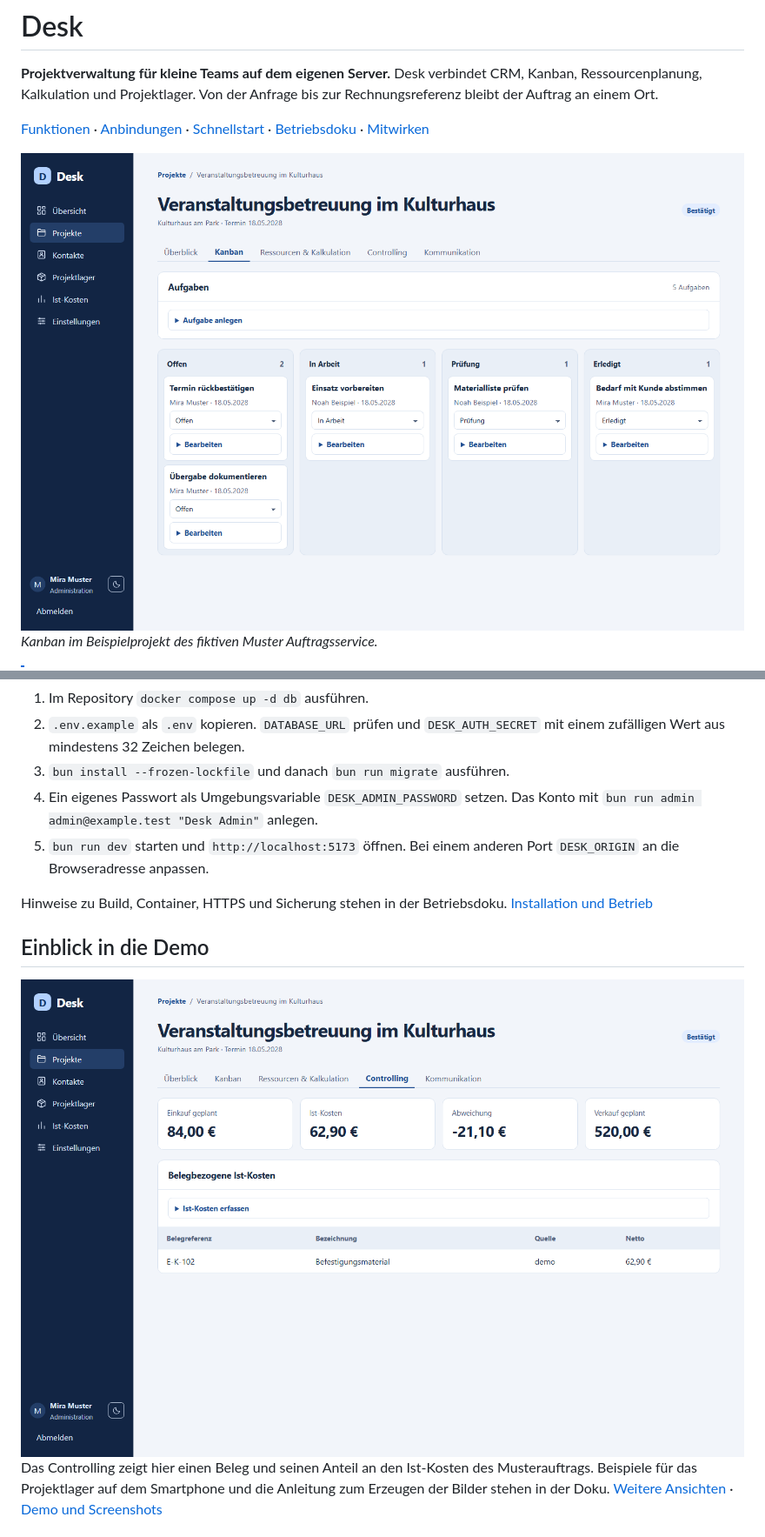
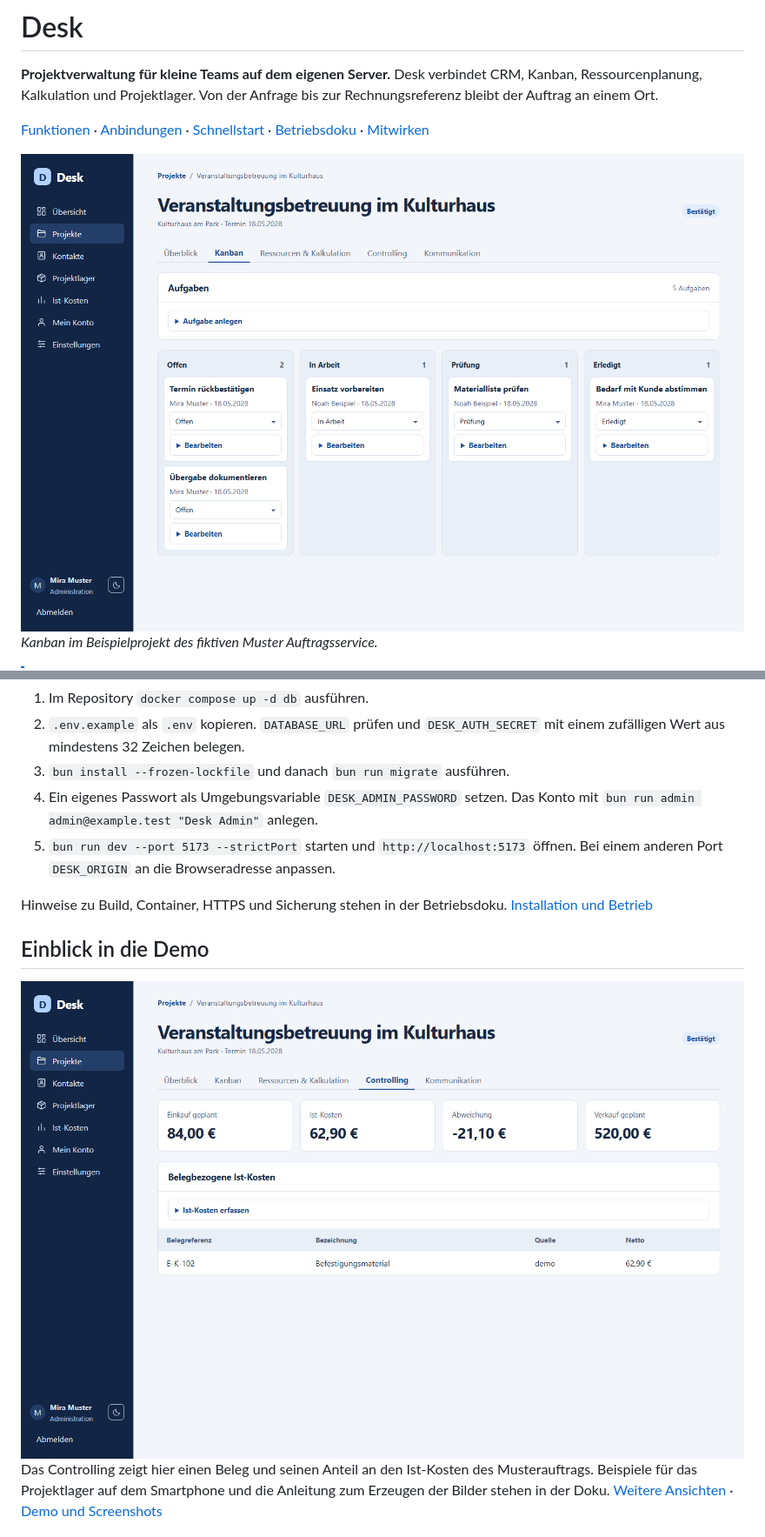
Before and after one commit to Vemoro/desk, a Markdown page: README.md, 2 parts joined by grey strips. Shown at 87% size. Drawn GitHub-style; pictures changed too: docs/screenshots/controlling-hell.png, docs/screenshots/kanban-hell.png.

Commit message:
Pin quickstart port and refresh README screenshots

```diff
--- a/README.md
+++ b/README.md
@@ -49,7 +49,7 @@ Du brauchst die in `package.json` angegebene Bun-Version sowie PostgreSQL. Für
 2. `.env.example` als `.env` kopieren. `DATABASE_URL` prüfen und `DESK_AUTH_SECRET` mit einem zufälligen Wert aus mindestens 32 Zeichen belegen.
 3. `bun install --frozen-lockfile` und danach `bun run migrate` ausführen.
 4. Ein eigenes Passwort als Umgebungsvariable `DESK_ADMIN_PASSWORD` setzen. Das Konto mit `bun run admin admin@example.test "Desk Admin"` anlegen.
-5. `bun run dev` starten und `http://localhost:5173` öffnen. Bei einem anderen Port `DESK_ORIGIN` an die Browseradresse anpassen.
+5. `bun run dev --port 5173 --strictPort` starten und `http://localhost:5173` öffnen. Bei einem anderen Port `DESK_ORIGIN` an die Browseradresse anpassen.
 
 Hinweise zu Build, Container, HTTPS und Sicherung stehen in der Betriebsdoku. [Installation und Betrieb](docs/desk.md#betrieb)
 
```
Also changed, not shown: docs/screenshots/controlling-dunkel.png, docs/screenshots/kanban-dunkel.png.
